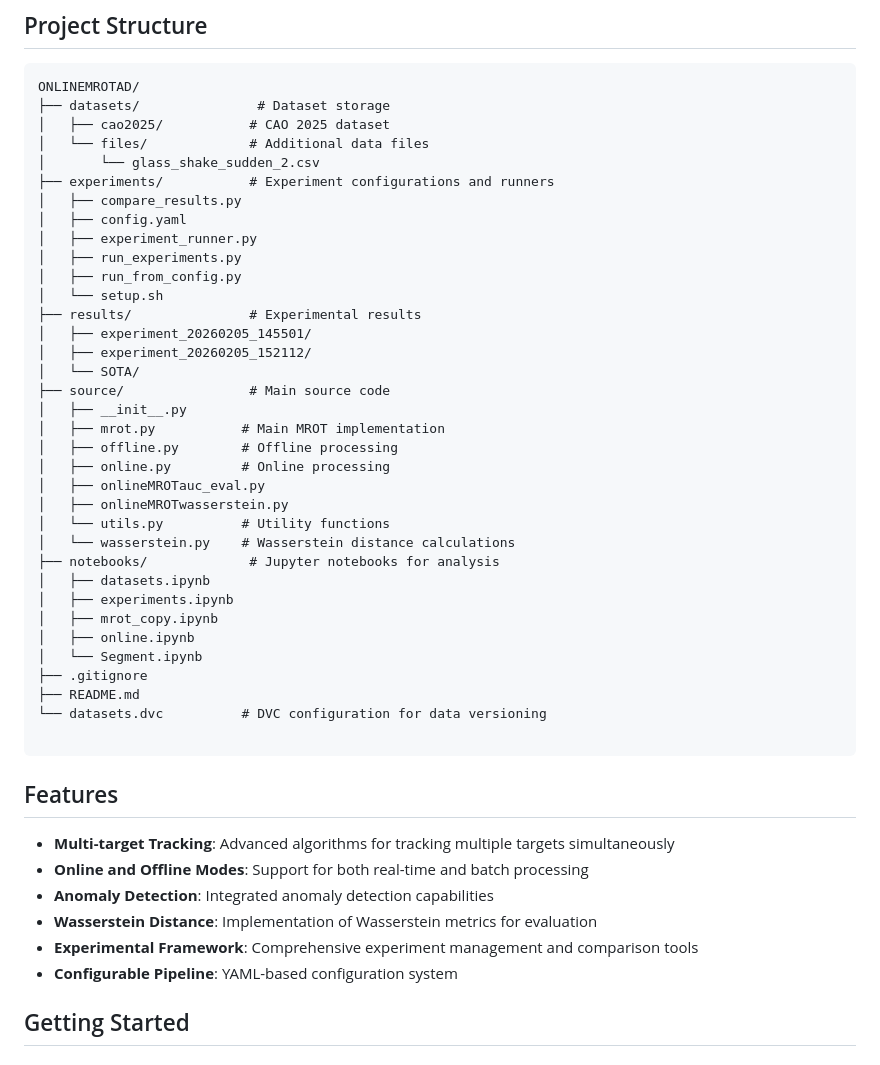
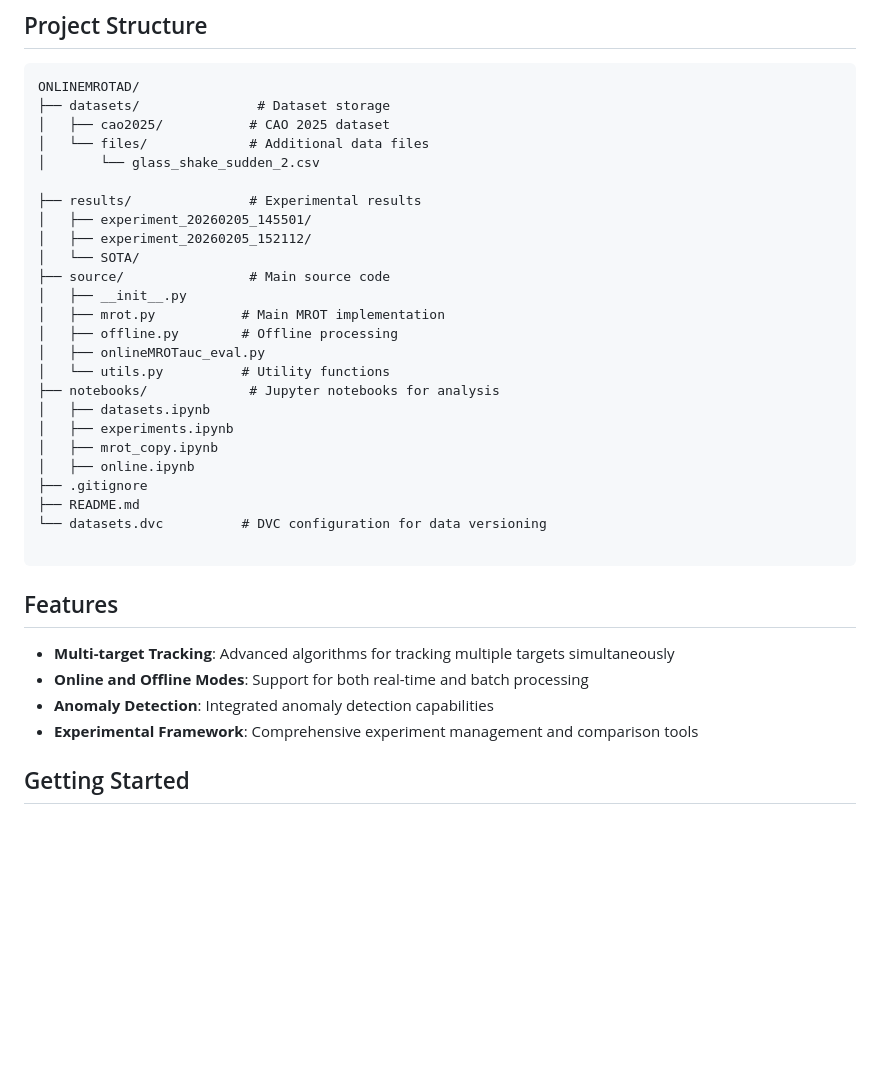
Before and after one commit to Trust26h/Online-domain-adaptation-for-data-stream-anomaly-detection, a Markdown page: README.md, the part around one of its changes. Drawn GitHub-style; blank space fills up the shorter version.

```diff
--- a/README.md
+++ b/README.md
@@ -9,13 +9,7 @@ ONLINEMROTAD/
 │   ├── cao2025/           # CAO 2025 dataset
 │   └── files/             # Additional data files
 │       └── glass_shake_sudden_2.csv
-├── experiments/           # Experiment configurations and runners
-│   ├── compare_results.py
-│   ├── config.yaml
-│   ├── experiment_runner.py
-│   ├── run_experiments.py
-│   ├── run_from_config.py
-│   └── setup.sh
+
 ├── results/               # Experimental results
 │   ├── experiment_20260205_145501/
 │   ├── experiment_20260205_152112/
@@ -24,17 +18,13 @@ ONLINEMROTAD/
 │   ├── __init__.py
 │   ├── mrot.py           # Main MROT implementation
 │   ├── offline.py        # Offline processing
-│   ├── online.py         # Online processing
 │   ├── onlineMROTauc_eval.py
-│   ├── onlineMROTwasserstein.py
 │   └── utils.py          # Utility functions
-│   └── wasserstein.py    # Wasserstein distance calculations
 ├── notebooks/             # Jupyter notebooks for analysis
 │   ├── datasets.ipynb
 │   ├── experiments.ipynb
 │   ├── mrot_copy.ipynb
 │   ├── online.ipynb
-│   └── Segment.ipynb
 ├── .gitignore
 ├── README.md
 └── datasets.dvc          # DVC configuration for data versioning
@@ -46,9 +36,7 @@ ONLINEMROTAD/
 - **Multi-target Tracking**: Advanced algorithms for tracking multiple targets simultaneously
 - **Online and Offline Modes**: Support for both real-time and batch processing
 - **Anomaly Detection**: Integrated anomaly detection capabilities
-- **Wasserstein Distance**: Implementation of Wasserstein metrics for evaluation
 - **Experimental Framework**: Comprehensive experiment management and comparison tools
-- **Configurable Pipeline**: YAML-based configuration system
 
 ##  Getting Started
 
```
Also changed, not shown: other parts of README.md (+3 -18 lines).
